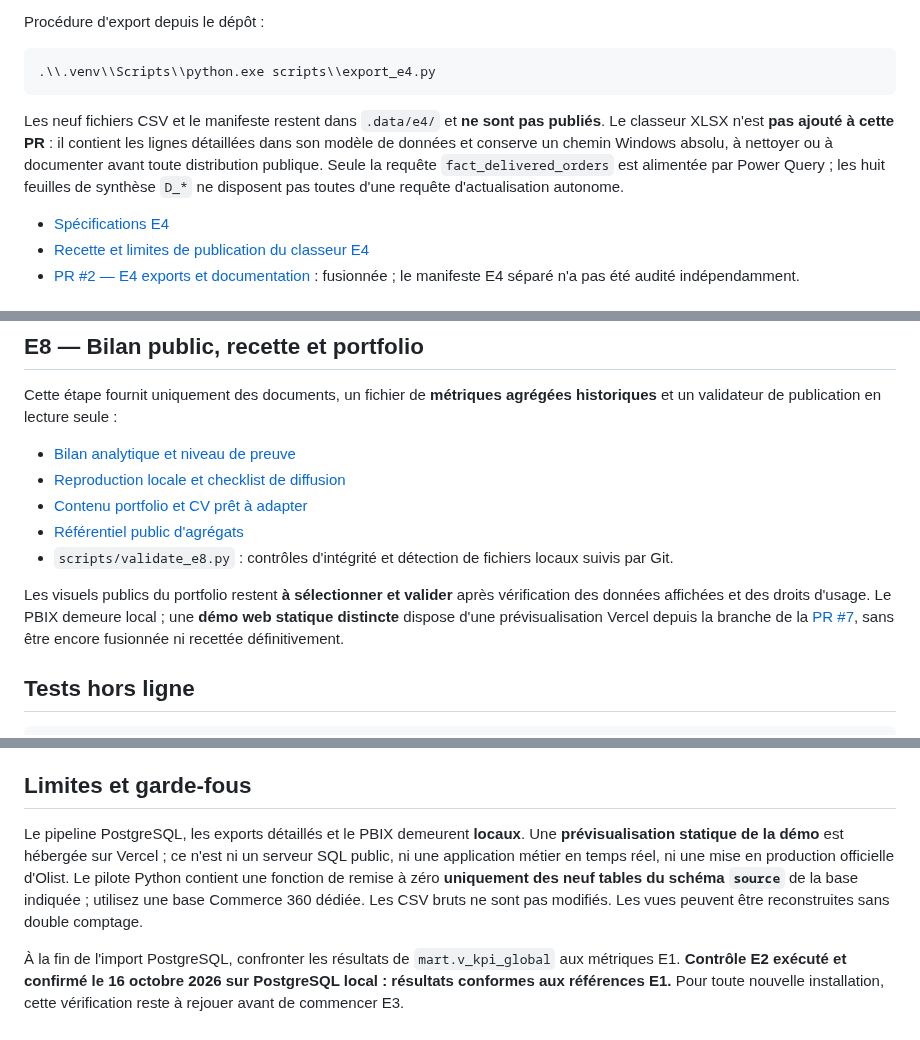
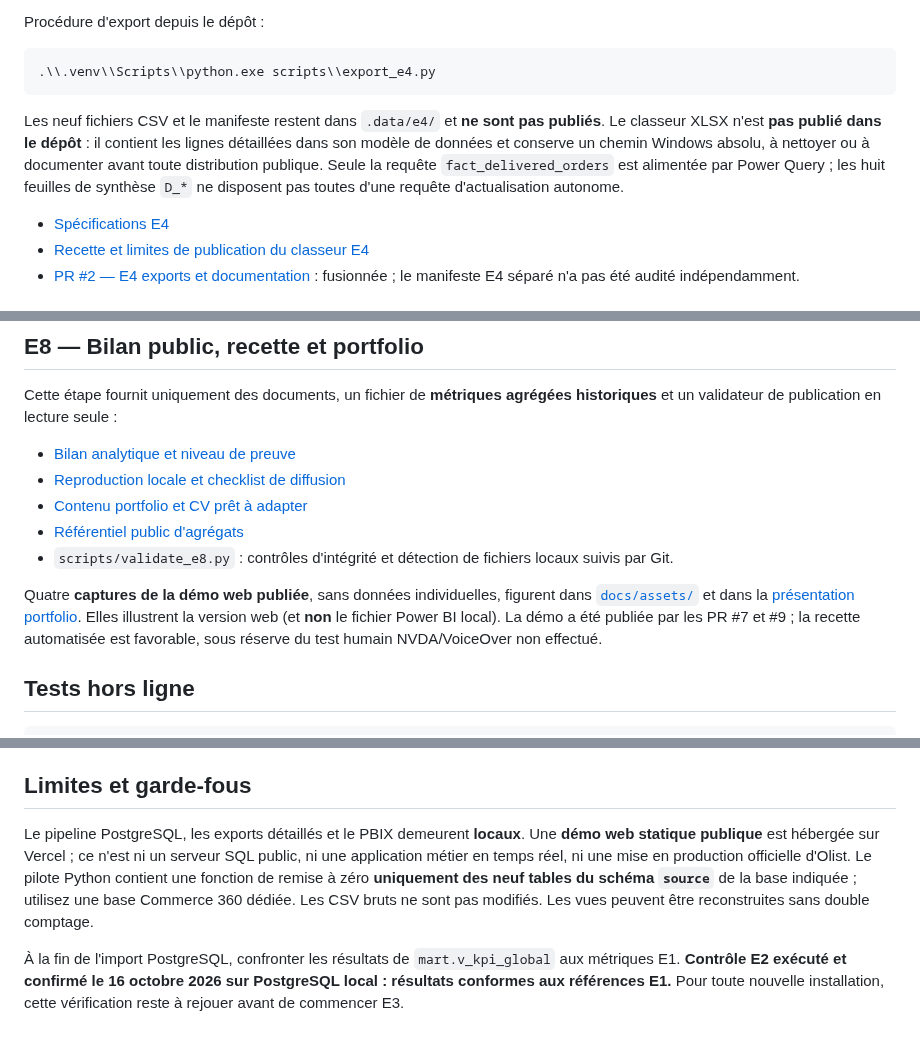
Before and after one commit to sogoyou8/commerce-360, a Markdown page: README.md, 3 parts joined by grey strips. Rendered like a GitHub page.

````diff
--- a/README.md
+++ b/README.md
@@ -149,7 +161,7 @@ Procédure d'export depuis le dépôt :
 .\\.venv\\Scripts\\python.exe scripts\\export_e4.py
 ```
 
-Les neuf fichiers CSV et le manifeste restent dans `.data/e4/` et **ne sont pas publiés**. Le classeur XLSX n'est **pas ajouté à cette PR** : il contient les lignes détaillées dans son modèle de données et conserve un chemin Windows absolu, à nettoyer ou à documenter avant toute distribution publique. Seule la requête `fact_delivered_orders` est alimentée par Power Query ; les huit feuilles de synthèse `D_*` ne disposent pas toutes d'une requête d'actualisation autonome.
+Les neuf fichiers CSV et le manifeste restent dans `.data/e4/` et **ne sont pas publiés**. Le classeur XLSX n'est **pas publié dans le dépôt** : il contient les lignes détaillées dans son modèle de données et conserve un chemin Windows absolu, à nettoyer ou à documenter avant toute distribution publique. Seule la requête `fact_delivered_orders` est alimentée par Power Query ; les huit feuilles de synthèse `D_*` ne disposent pas toutes d'une requête d'actualisation autonome.
 
 - [Spécifications E4](docs/e4-excel-plan.md)
 - [Recette et limites de publication du classeur E4](docs/e4-excel-recette.md)
@@ -195,7 +207,7 @@ Cette étape fournit uniquement des documents, un fichier de **métriques agrég
 - [Référentiel public d'agrégats](docs/e8-public-metrics.json)
 - `scripts/validate_e8.py` : contrôles d'intégrité et détection de fichiers locaux suivis par Git.
 
-Les visuels publics du portfolio restent **à sélectionner et valider** après vérification des données affichées et des droits d'usage. Le PBIX demeure local ; une **démo web statique distincte** dispose d'une prévisualisation Vercel depuis la branche de la [PR #7](https://github.com/sogoyou8/commerce-360/pull/7), sans être encore fusionnée ni recettée définitivement.
+Quatre **captures de la démo web publiée**, sans données individuelles, figurent dans [`docs/assets/`](docs/assets/) et dans la [présentation portfolio](docs/e8-portfolio.md). Elles illustrent la version web (et **non** le fichier Power BI local). La démo a été publiée par les PR #7 et #9 ; la recette automatisée est favorable, sous réserve du test humain NVDA/VoiceOver non effectué.
 
 ## Tests hors ligne
 
@@ -220,6 +232,6 @@ Ces tests vérifient les contrats sans connexion PostgreSQL. La **validation ré
 
 ## Limites et garde-fous
 
-Le pipeline PostgreSQL, les exports détaillés et le PBIX demeurent **locaux**. Une **prévisualisation statique de la démo** est hébergée sur Vercel ; ce n'est ni un serveur SQL public, ni une application métier en temps réel, ni une mise en production officielle d'Olist. Le pilote Python contient une fonction de remise à zéro **uniquement des neuf tables du schéma `source`** de la base indiquée ; utilisez une base Commerce 360 dédiée. Les CSV bruts ne sont pas modifiés. Les vues peuvent être reconstruites sans double comptage.
+Le pipeline PostgreSQL, les exports détaillés et le PBIX demeurent **locaux**. Une **démo web statique publique** est hébergée sur Vercel ; ce n'est ni un serveur SQL public, ni une application métier en temps réel, ni une mise en production officielle d'Olist. Le pilote Python contient une fonction de remise à zéro **uniquement des neuf tables du schéma `source`** de la base indiquée ; utilisez une base Commerce 360 dédiée. Les CSV bruts ne sont pas modifiés. Les vues peuvent être reconstruites sans double comptage.
 
 À la fin de l'import PostgreSQL, confronter les résultats de `mart.v_kpi_global` aux métriques E1. **Contrôle E2 exécuté et confirmé le 16 octobre 2026 sur PostgreSQL local : résultats conformes aux références E1.** Pour toute nouvelle installation, cette vérification reste à rejouer avant de commencer E3.
````
Also changed, not shown: other parts of README.md (+15 -3 lines).
